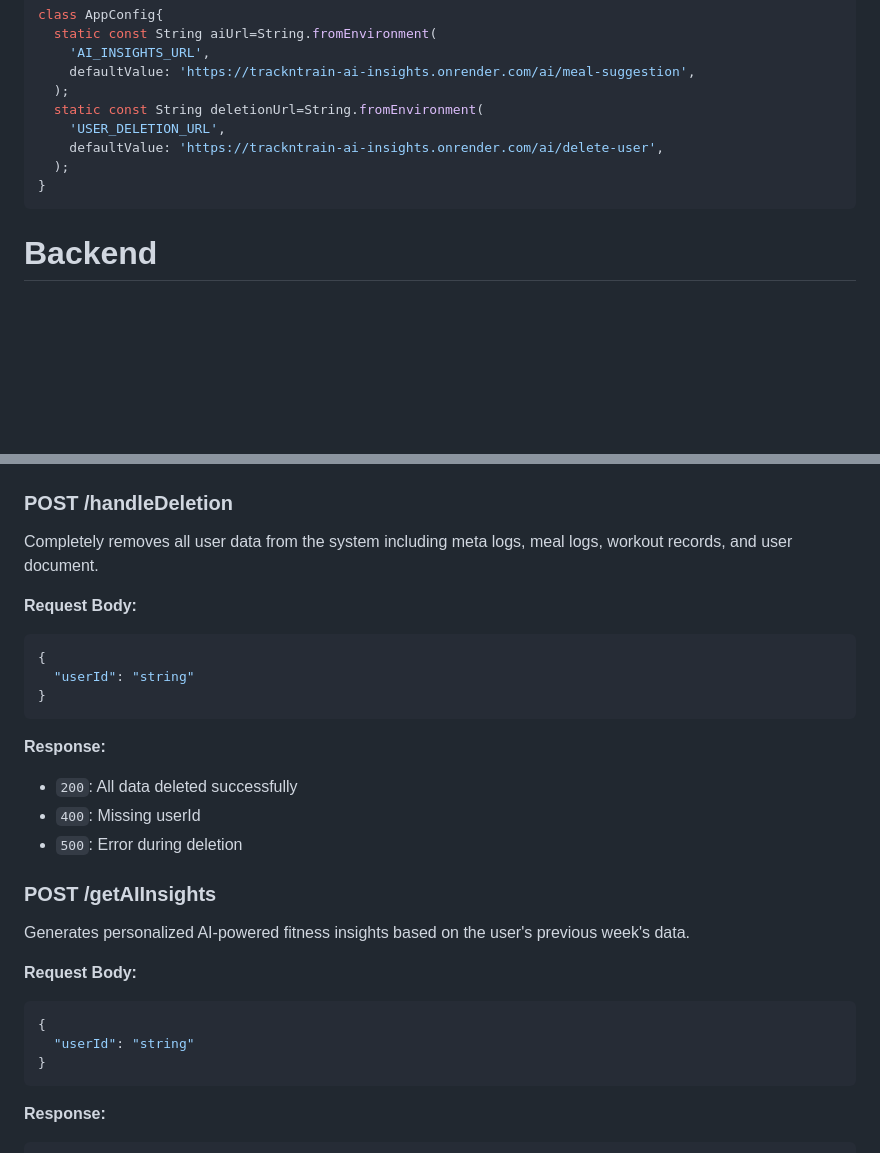
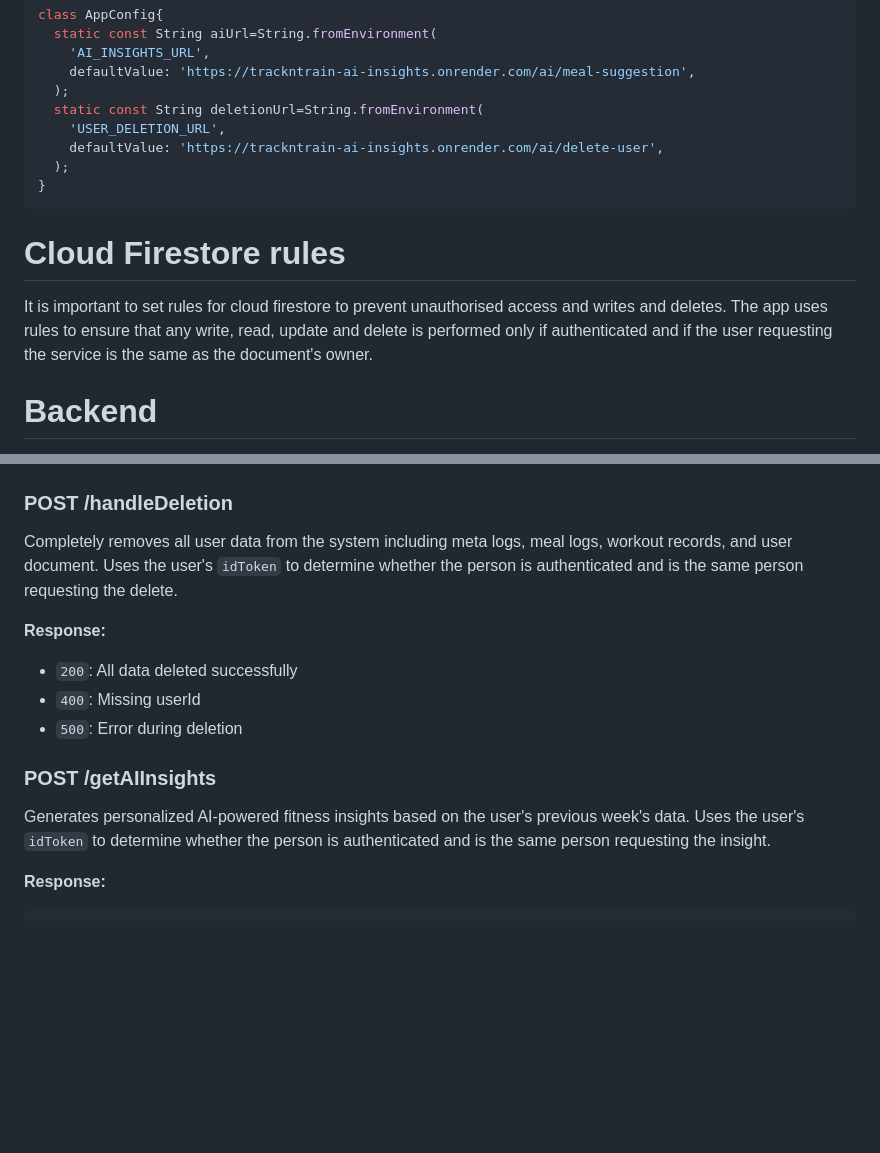
Before and after one commit to Lonewolf230/TrackNTrain, a Markdown page: readme.md, 2 parts joined by grey strips. GitHub-like rendering; blank space fills up the shorter version.

````diff
--- a/readme.md
+++ b/readme.md
@@ -324,6 +324,9 @@ class AppConfig{
 }
 ```
 
+# Cloud Firestore rules
+It is important to set rules for cloud firestore to prevent unauthorised access and writes and deletes. The app uses rules to ensure that any write, read, update and delete is performed only if authenticated and if the user requesting the service is the same as the document's owner.
+
 # Backend
 
 Our backend just consists of serverless Firebase Cloud functions
@@ -351,13 +354,7 @@ This backend handles user fitness data management, automated daily log creation,
 
 ### POST /handleDeletion
 Completely removes all user data from the system including meta logs, meal logs, workout records, and user document.
-
-**Request Body:**
-```json
-{
-  "userId": "string"
-}
-```
+Uses the user's ```idToken``` to determine whether the person is authenticated and is the same person requesting the delete.
 
 **Response:**
 - `200`: All data deleted successfully
@@ -366,13 +363,7 @@ Completely removes all user data from the system including meta logs, meal logs,
 
 ### POST /getAIInsights
 Generates personalized AI-powered fitness insights based on the user's previous week's data.
-
-**Request Body:**
-```json
-{
-  "userId": "string"
-}
-```
+Uses the user's ```idToken``` to determine whether the person is authenticated and is the same person requesting the insight.
 
 **Response:**
 ```json
````
